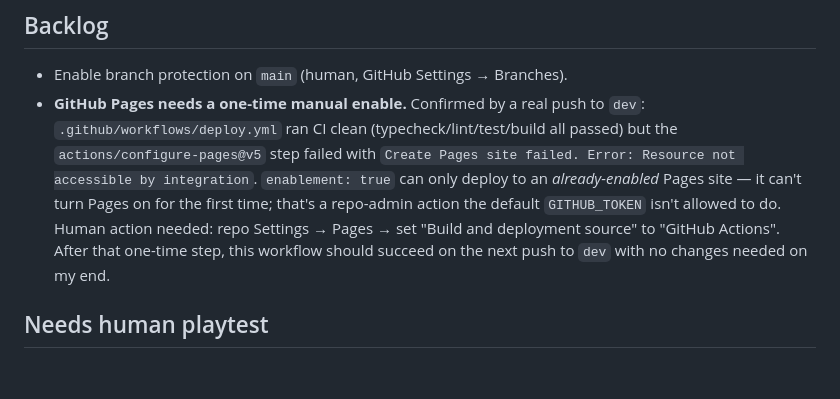
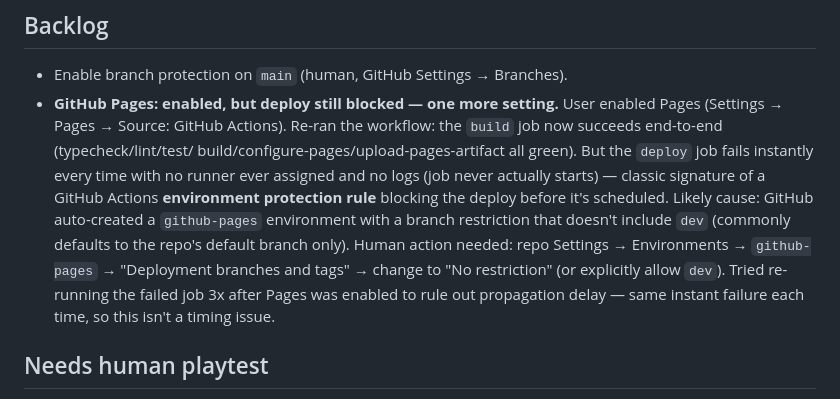
Before and after one commit to StevenSeagalStreams/Ashes-of-azer, a Markdown page: PROGRESS.md, the part around the change. GitHub-like rendering; blank space fills up the shorter version.

Commit message:
docs: update deploy-pipeline status — Pages enabled, environment branch restriction blocking dev
Co-Authored-By: Claude Sonnet 5 <noreply@anthropic.com>
Claude-Session: https://claude.ai/code/session_01DXKvxvtXkZzUJ4traLvaPr

```diff
--- a/PROGRESS.md
+++ b/PROGRESS.md
@@ -81,16 +81,20 @@ Notes for that session:
 
 ## Backlog
 - Enable branch protection on `main` (human, GitHub Settings → Branches).
-- **GitHub Pages needs a one-time manual enable.** Confirmed by a real push to
-  `dev`: `.github/workflows/deploy.yml` ran CI clean (typecheck/lint/test/build
-  all passed) but the `actions/configure-pages@v5` step failed with
-  `Create Pages site failed. Error: Resource not accessible by integration`.
-  `enablement: true` can only deploy to an *already-enabled* Pages site — it
-  can't turn Pages on for the first time; that's a repo-admin action the
-  default `GITHUB_TOKEN` isn't allowed to do. Human action needed: repo
-  Settings → Pages → set "Build and deployment source" to "GitHub Actions".
-  After that one-time step, this workflow should succeed on the next push to
-  `dev` with no changes needed on my end.
+- **GitHub Pages: enabled, but deploy still blocked — one more setting.**
+  User enabled Pages (Settings → Pages → Source: GitHub Actions). Re-ran the
+  workflow: the `build` job now succeeds end-to-end (typecheck/lint/test/
+  build/configure-pages/upload-pages-artifact all green). But the `deploy`
+  job fails instantly every time with no runner ever assigned and no logs
+  (job never actually starts) — classic signature of a GitHub Actions
+  **environment protection rule** blocking the deploy before it's scheduled.
+  Likely cause: GitHub auto-created a `github-pages` environment with a
+  branch restriction that doesn't include `dev` (commonly defaults to the
+  repo's default branch only). Human action needed: repo Settings →
+  Environments → `github-pages` → "Deployment branches and tags" → change to
+  "No restriction" (or explicitly allow `dev`). Tried re-running the failed
+  job 3x after Pages was enabled to rule out propagation delay — same
+  instant failure each time, so this isn't a timing issue.
 
 ## Needs human playtest
 - After enabling Pages (see Backlog), confirm the deploy workflow succeeds on
```
